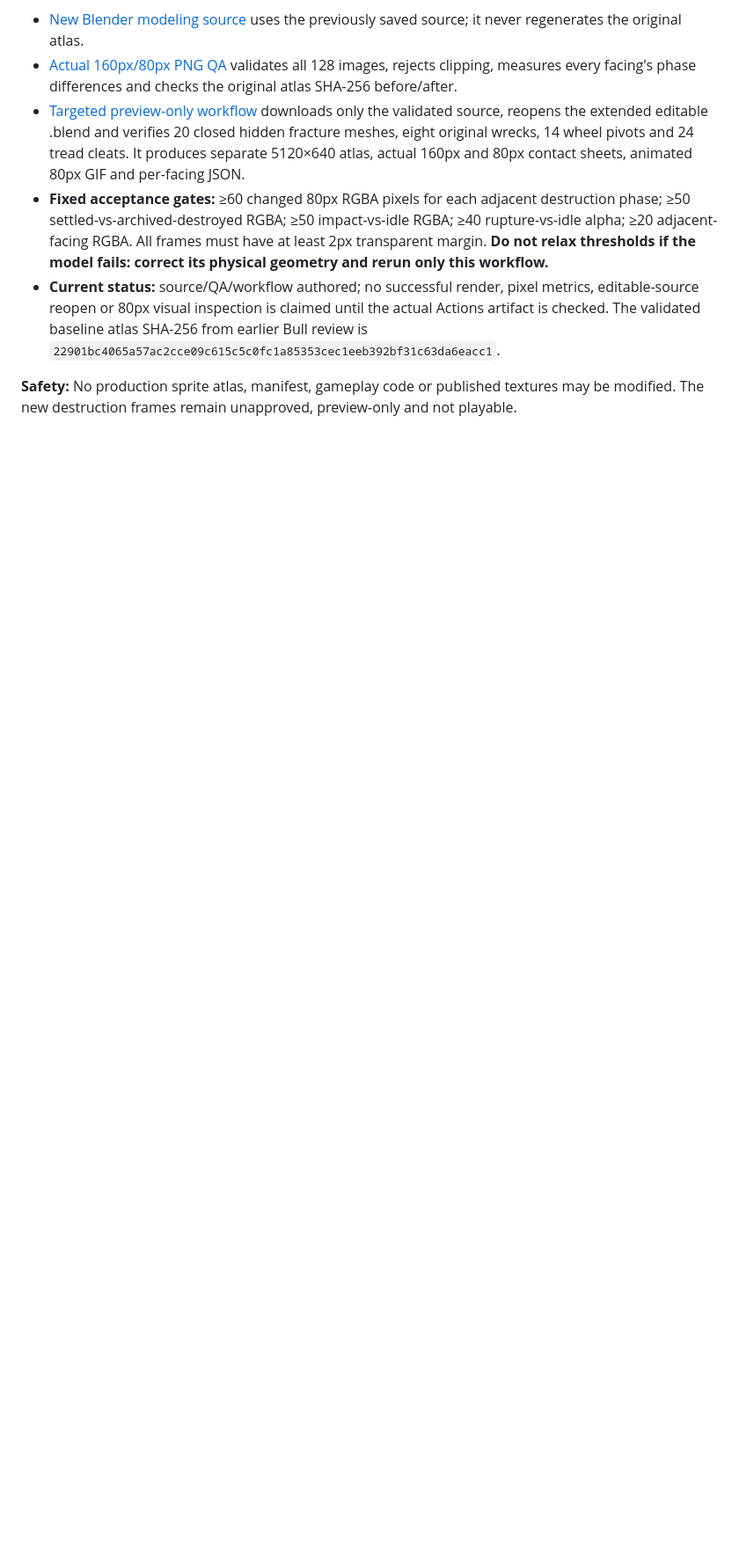
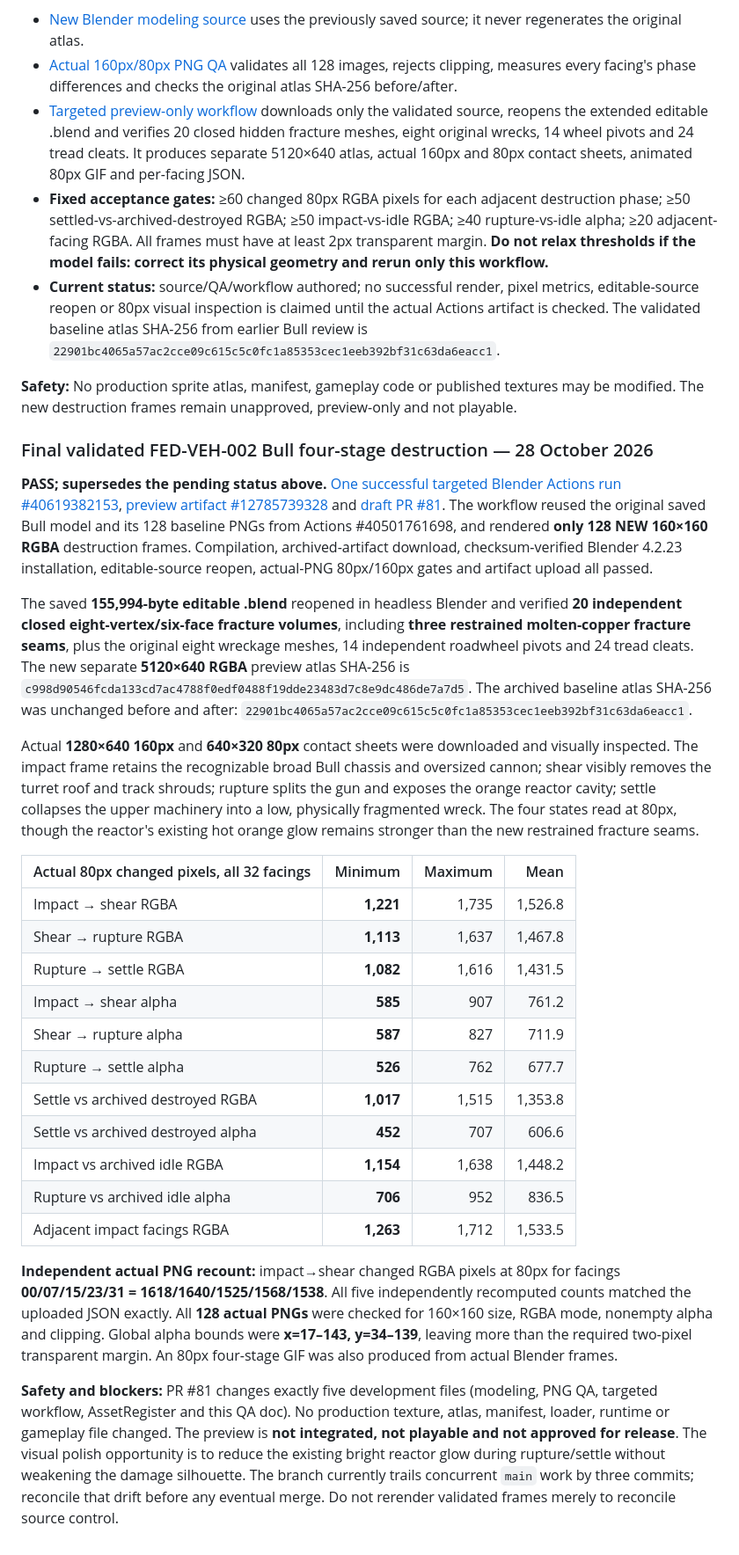
Before and after one commit to shukritobi/chrono-dominion, a Markdown page: docs/asset-production/BLENDER-VISUAL-QA-2026-10-26.md, the part around the change. Shown at 88% size. Drawn GitHub-style; blank space fills up the shorter version.

Commit message:
docs: record successful Bull Blender reopen, 128 PNG metrics and independent 80px inspection

```diff
--- a/docs/asset-production/BLENDER-VISUAL-QA-2026-10-26.md
+++ b/docs/asset-production/BLENDER-VISUAL-QA-2026-10-26.md
@@ -570,3 +570,64 @@ cleats and eight wreckage meshes are preserved.
 **Safety:** No production sprite atlas, manifest, gameplay code or published
 textures may be modified. The new destruction frames remain unapproved,
 preview-only and not playable.
+
+### Final validated FED-VEH-002 Bull four-stage destruction — 28 October 2026
+
+**PASS; supersedes the pending status above.** [One successful targeted Blender
+Actions run #40619382153](https://github.com/shukritobi/chrono-dominion/actions/runs/40619382153),
+[preview artifact #12785739328](https://github.com/shukritobi/chrono-dominion/actions/runs/40619382153/artifacts/12785739328)
+and [draft PR #81](https://github.com/shukritobi/chrono-dominion/pull/81).
+The workflow reused the original saved Bull model and its 128 baseline PNGs
+from Actions #40501761698, and rendered **only 128 NEW 160×160 RGBA**
+destruction frames. Compilation, archived-artifact download, checksum-verified
+Blender 4.2.23 installation, editable-source reopen, actual-PNG 80px/160px
+gates and artifact upload all passed.
+
+The saved **155,994-byte editable .blend** reopened in headless Blender and
+verified **20 independent closed eight-vertex/six-face fracture volumes**,
+including **three restrained molten-copper fracture seams**, plus the original
+eight wreckage meshes, 14 independent roadwheel pivots and 24 tread cleats.
+The new separate **5120×640 RGBA** preview atlas SHA-256 is
+`c998d90546fcda133cd7ac4788f0edf0488f19dde23483d7c8e9dc486de7a7d5`.
+The archived baseline atlas SHA-256 was unchanged before and after:
+`22901bc4065a57ac2cce09c615c5c0fc1a85353cec1eeb392bf31c63da6eacc1`.
+
+Actual **1280×640 160px** and **640×320 80px** contact sheets were downloaded
+and visually inspected. The impact frame retains the recognizable broad Bull
+chassis and oversized cannon; shear visibly removes the turret roof and track
+shrouds; rupture splits the gun and exposes the orange reactor cavity; settle
+collapses the upper machinery into a low, physically fragmented wreck. The
+four states read at 80px, though the reactor's existing hot orange glow remains
+stronger than the new restrained fracture seams.
+
+| Actual 80px changed pixels, all 32 facings | Minimum | Maximum | Mean |
+|---|---:|---:|---:|
+| Impact → shear RGBA | **1,221** | 1,735 | 1,526.8 |
+| Shear → rupture RGBA | **1,113** | 1,637 | 1,467.8 |
+| Rupture → settle RGBA | **1,082** | 1,616 | 1,431.5 |
+| Impact → shear alpha | **585** | 907 | 761.2 |
+| Shear → rupture alpha | **587** | 827 | 711.9 |
+| Rupture → settle alpha | **526** | 762 | 677.7 |
+| Settle vs archived destroyed RGBA | **1,017** | 1,515 | 1,353.8 |
+| Settle vs archived destroyed alpha | **452** | 707 | 606.6 |
+| Impact vs archived idle RGBA | **1,154** | 1,638 | 1,448.2 |
+| Rupture vs archived idle alpha | **706** | 952 | 836.5 |
+| Adjacent impact facings RGBA | **1,263** | 1,712 | 1,533.5 |
+
+**Independent actual PNG recount:** impact→shear changed RGBA pixels at 80px
+for facings **00/07/15/23/31 = 1618/1640/1525/1568/1538**. All five
+independently recomputed counts matched the uploaded JSON exactly.
+All **128 actual PNGs** were checked for 160×160 size, RGBA mode, nonempty
+alpha and clipping. Global alpha bounds were **x=17–143, y=34–139**, leaving
+more than the required two-pixel transparent margin. An 80px four-stage GIF
+was also produced from actual Blender frames.
+
+**Safety and blockers:** PR #81 changes exactly five development files
+(modeling, PNG QA, targeted workflow, AssetRegister and this QA doc). No
+production texture, atlas, manifest, loader, runtime or gameplay file changed.
+The preview is **not integrated, not playable and not approved for release**.
+The visual polish opportunity is to reduce the existing bright reactor glow
+during rupture/settle without weakening the damage silhouette. The branch
+currently trails concurrent `main` work by three commits; reconcile that
+drift before any eventual merge. Do not rerender validated frames merely
+to reconcile source control.
```
